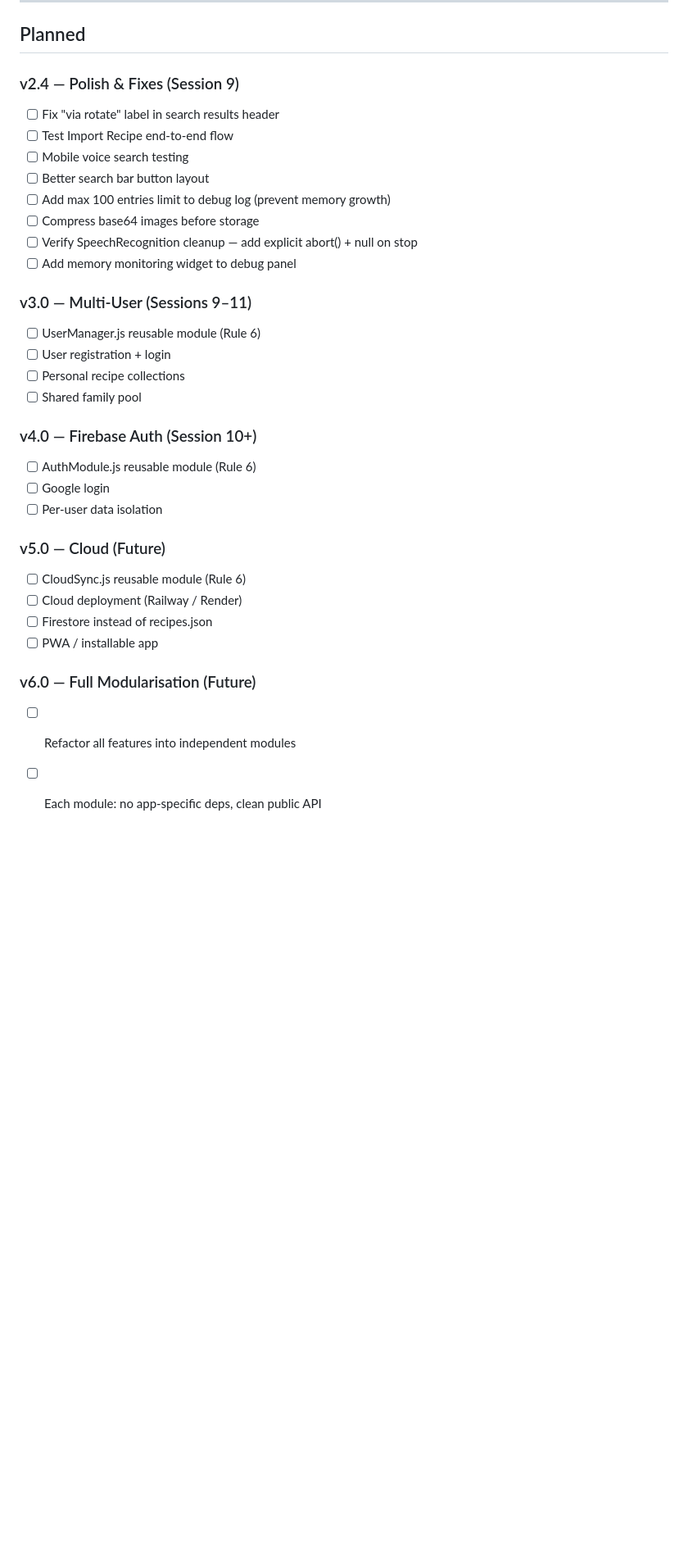
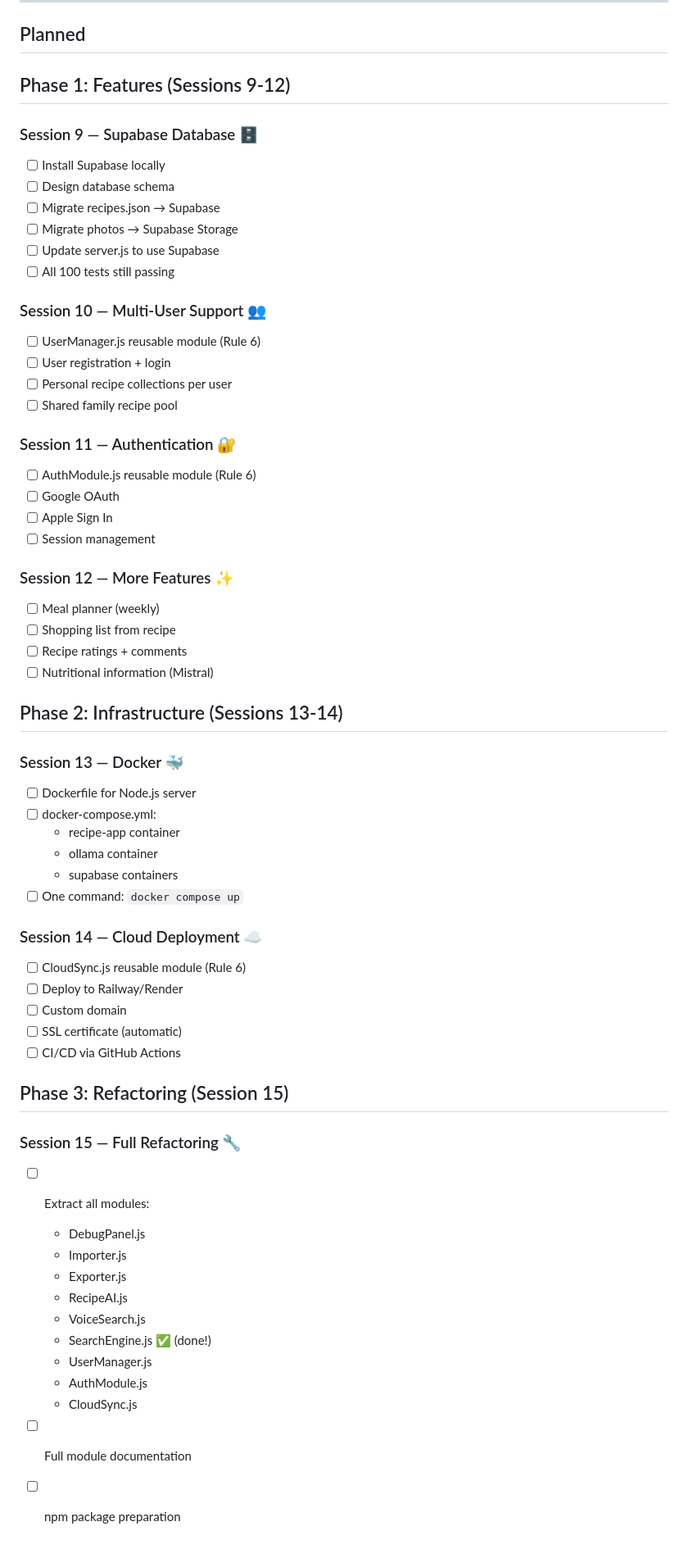
Before and after one commit to vitport/recipe-book, a Markdown page: ROADMAP.md, the part around the change. Shown at 82% size. Rendered like a GitHub page; blank space fills up the shorter version.

Commit message:
Session 8 final: roadmap updated, Docker plan, Supabase migration planned

```diff
--- a/ROADMAP.md
+++ b/ROADMAP.md
@@ -55,33 +55,63 @@
 
 ## Planned
 
-### v2.4 — Polish & Fixes (Session 9)
-- [ ] Fix "via rotate" label in search results header
-- [ ] Test Import Recipe end-to-end flow
-- [ ] Mobile voice search testing
-- [ ] Better search bar button layout
-- [ ] Add max 100 entries limit to debug log (prevent memory growth)
-- [ ] Compress base64 images before storage
-- [ ] Verify SpeechRecognition cleanup — add explicit abort() + null on stop
-- [ ] Add memory monitoring widget to debug panel
+## Phase 1: Features (Sessions 9-12)
 
-### v3.0 — Multi-User (Sessions 9–11)
+### Session 9 — Supabase Database 🗄️
+- [ ] Install Supabase locally
+- [ ] Design database schema
+- [ ] Migrate recipes.json → Supabase
+- [ ] Migrate photos → Supabase Storage
+- [ ] Update server.js to use Supabase
+- [ ] All 100 tests still passing
+
+### Session 10 — Multi-User Support 👥
 - [ ] UserManager.js reusable module (Rule 6)
 - [ ] User registration + login
-- [ ] Personal recipe collections
-- [ ] Shared family pool
+- [ ] Personal recipe collections per user
+- [ ] Shared family recipe pool
 
-### v4.0 — Firebase Auth (Session 10+)
+### Session 11 — Authentication 🔐
 - [ ] AuthModule.js reusable module (Rule 6)
-- [ ] Google login
-- [ ] Per-user data isolation
+- [ ] Google OAuth
+- [ ] Apple Sign In
+- [ ] Session management
 
-### v5.0 — Cloud (Future)
+### Session 12 — More Features ✨
+- [ ] Meal planner (weekly)
+- [ ] Shopping list from recipe
+- [ ] Recipe ratings + comments
+- [ ] Nutritional information (Mistral)
+
+## Phase 2: Infrastructure (Sessions 13-14)
+
+### Session 13 — Docker 🐳
+- [ ] Dockerfile for Node.js server
+- [ ] docker-compose.yml:
+  - recipe-app container
+  - ollama container
+  - supabase containers
+- [ ] One command: `docker compose up`
+
+### Session 14 — Cloud Deployment ☁️
 - [ ] CloudSync.js reusable module (Rule 6)
-- [ ] Cloud deployment (Railway / Render)
-- [ ] Firestore instead of recipes.json
-- [ ] PWA / installable app
+- [ ] Deploy to Railway/Render
+- [ ] Custom domain
+- [ ] SSL certificate (automatic)
+- [ ] CI/CD via GitHub Actions
 
-### v6.0 — Full Modularisation (Future)
-- [ ] Refactor all features into independent modules
-- [ ] Each module: no app-specific deps, clean public API
+## Phase 3: Refactoring (Session 15)
+
+### Session 15 — Full Refactoring 🔧
+- [ ] Extract all modules:
+  - DebugPanel.js
+  - Importer.js
+  - Exporter.js
+  - RecipeAI.js
+  - VoiceSearch.js
+  - SearchEngine.js ✅ (done!)
+  - UserManager.js
+  - AuthModule.js
+  - CloudSync.js
+- [ ] Full module documentation
+- [ ] npm package preparation
```
Also changed, not shown: PROJECT_STATE.md (+7 -6 lines).
